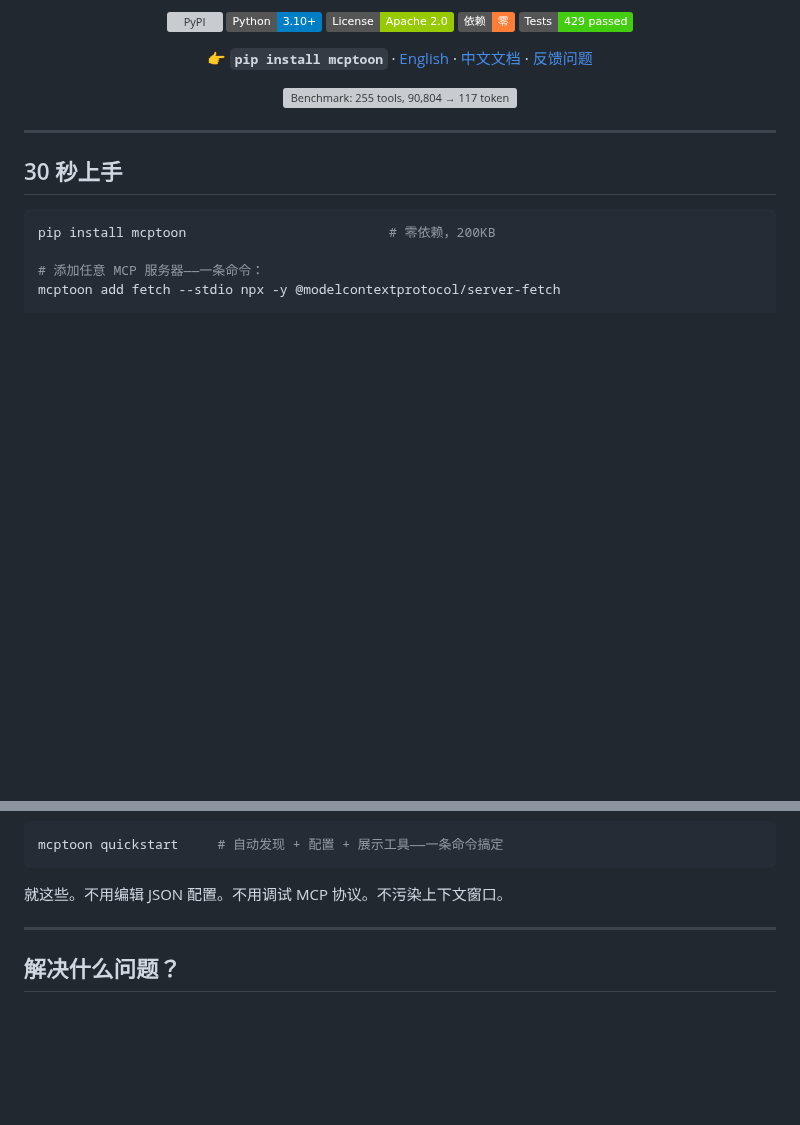
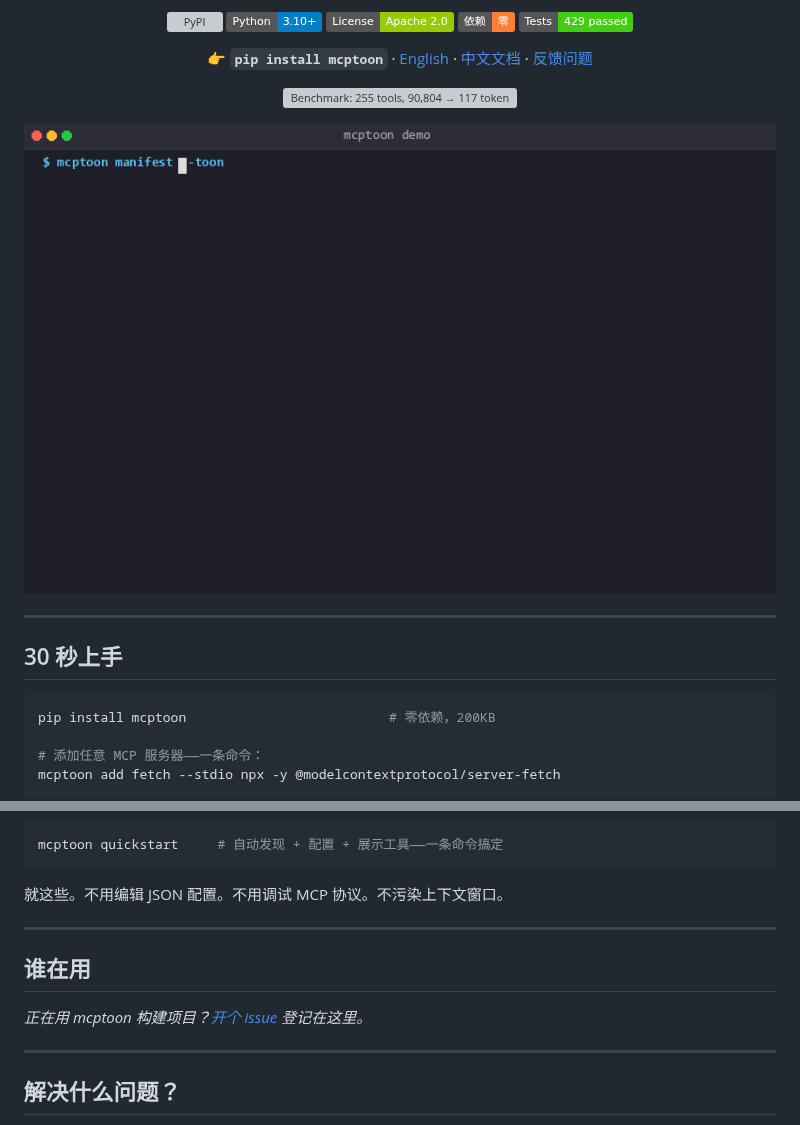
Before and after one commit to activeing123/mcptoon, a Markdown page: README.zh-CN.md, 2 parts joined by grey strips. Drawn GitHub-style; badges without logos; blank space fills up the shorter version; grey boxes are pictures that could not be loaded.

Commit message:
docs: add demo gif + 'Used by' section to README

````diff
--- a/README.zh-CN.md
+++ b/README.zh-CN.md
@@ -17,6 +17,8 @@ mcptoon 站在你的 AI Agent 和 MCP 服务器之间。装 1,000 个工具—
 **👉 `pip install mcptoon`** · [English](README.md) · [中文文档](README.zh-CN.md) · [反馈问题](https://github.com/activeing123/mcptoon/issues)
 
 ![Benchmark: 255 tools, 90,804 → 117 tokens](assets/benchmark.svg)
+
+![Demo: mcptoon in action](assets/demo.gif)
 
 </div>
 
@@ -44,6 +46,14 @@ mcptoon quickstart     # 自动发现 + 配置 + 展示工具——一条命令
 ```
 
 就这些。不用编辑 JSON 配置。不用调试 MCP 协议。不污染上下文窗口。
+
+---
+
+## 谁在用
+
+<!-- 在这里添加你的项目 — 欢迎 PR！ -->
+
+*正在用 mcptoon 构建项目？[开个 issue](https://github.com/activeing123/mcptoon/issues) 登记在这里。*
 
 ---
 
````
Also changed, not shown: README.md (+10 -0 lines).
